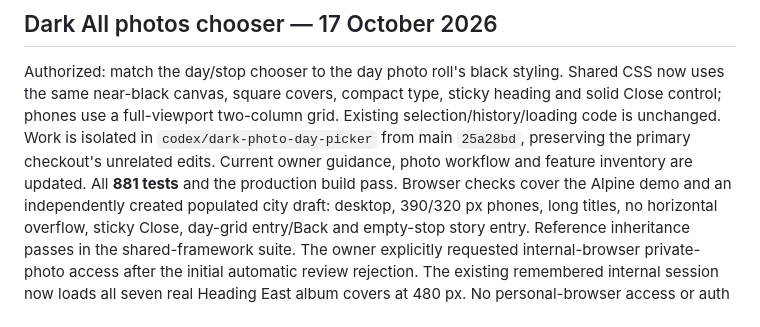
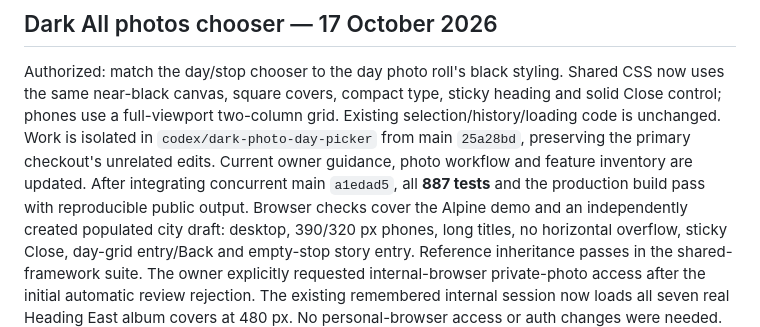
Before and after one commit to gravelcycles/travels, a Markdown page: WIP.md, the part around the change. Rendered like a GitHub page.

Commit message:
Record integrated album chooser verification

```diff
--- a/WIP.md
+++ b/WIP.md
@@ -8,7 +8,8 @@ sticky heading and solid Close control; phones use a full-viewport two-column
 grid. Existing selection/history/loading code is unchanged. Work is isolated in
 `codex/dark-photo-day-picker` from main `25a28bd`, preserving the primary
 checkout's unrelated edits. Current owner guidance, photo workflow and feature
-inventory are updated. All **881 tests** and the production build pass. Browser
+inventory are updated. After integrating concurrent main `a1edad5`, all
+**887 tests** and the production build pass with reproducible public output. Browser
 checks cover the Alpine demo and an independently created populated city draft:
 desktop, 390/320 px phones, long titles, no horizontal overflow, sticky Close,
 day-grid entry/Back and empty-stop story entry. Reference inheritance passes in
```
